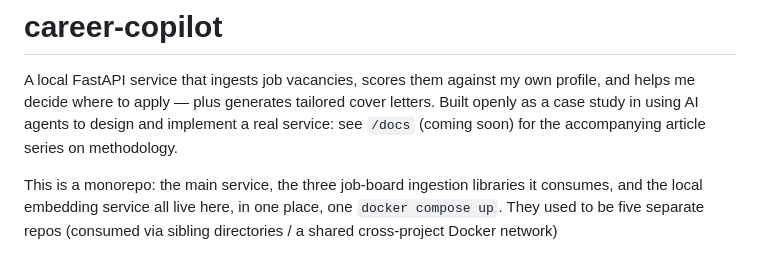
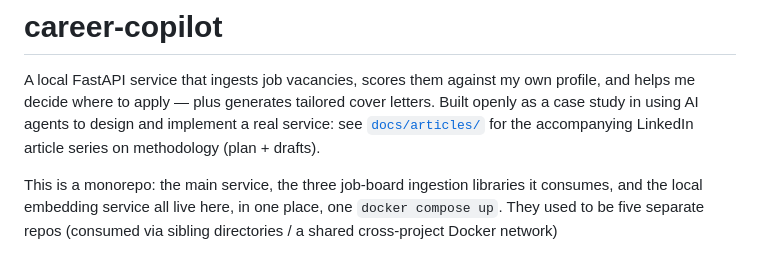
Before and after one commit to ForceCry/career-copilot, a Markdown page: README.md, the part around the change. Rendered like a GitHub page.

```diff
--- a/README.md
+++ b/README.md
@@ -3,8 +3,8 @@
 A local FastAPI service that ingests job vacancies, scores them against my
 own profile, and helps me decide where to apply — plus generates tailored
 cover letters. Built openly as a case study in using AI agents to design and
-implement a real service: see `/docs` (coming soon) for the accompanying
-article series on methodology.
+implement a real service: see [`docs/articles/`](docs/articles/) for the
+accompanying LinkedIn article series on methodology (plan + drafts).
 
 This is a monorepo: the main service, the three job-board ingestion
 libraries it consumes, and the local embedding service all live here, in
```
Also changed, not shown: docs/articles/01-intro.md (added, +44 -0 lines), docs/articles/plan.md (added, +99 -0 lines).
